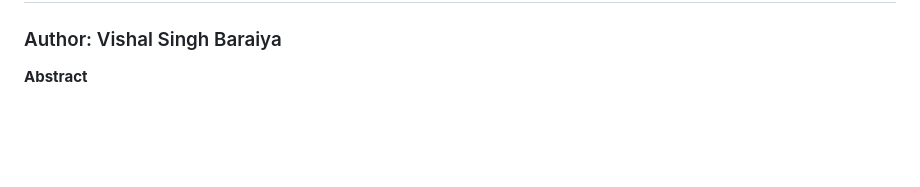
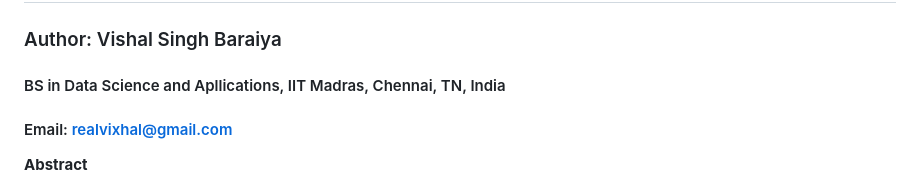
Before and after one commit to vishal-singh-baraiya/Research-Paze, a Markdown page: Deep Learning /LLM/this is why llm hallucinates.md, the part around the change. Drawn GitHub-style; blank space fills up the shorter version.

```diff
--- a/Deep Learning /LLM/this is why llm hallucinates.md
+++ b/Deep Learning /LLM/this is why llm hallucinates.md
@@ -1,6 +1,8 @@
 
 # Local Overfitting: The Primary Mechanism Behind Confident Hallucinations in Large Language Models
 ### Author: Vishal Singh Baraiya
+#### BS in Data Science and Apllications, IIT Madras, Chennai, TN, India
+#### Email: realvixhal@gmail.com
 
 **Abstract**
 
```
